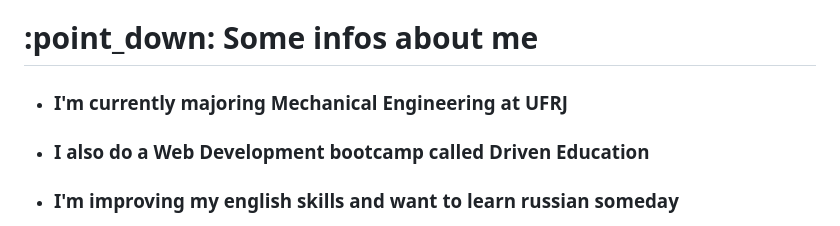
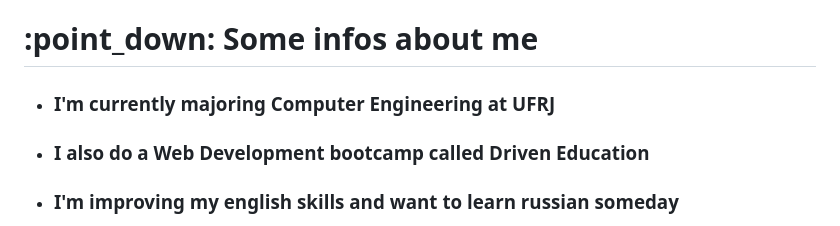
Before and after one commit to DaniloLO53/DaniloLO53, a Markdown page: README.md, the part around the change. Drawn GitHub-style.

```diff
--- a/README.md
+++ b/README.md
@@ -7,7 +7,7 @@
 </div>
 <h1>:point_down: Some infos about me</h1>
 <ul>
-  <li><h3>I'm currently majoring Mechanical Engineering at UFRJ</h3></li>
+  <li><h3>I'm currently majoring Computer Engineering at UFRJ</h3></li>
   <li><h3>I also do a Web Development bootcamp called Driven Education</h3></li>
   <li><h3>I'm improving my english skills and want to learn russian someday</h3></li>
 </ul>
```
